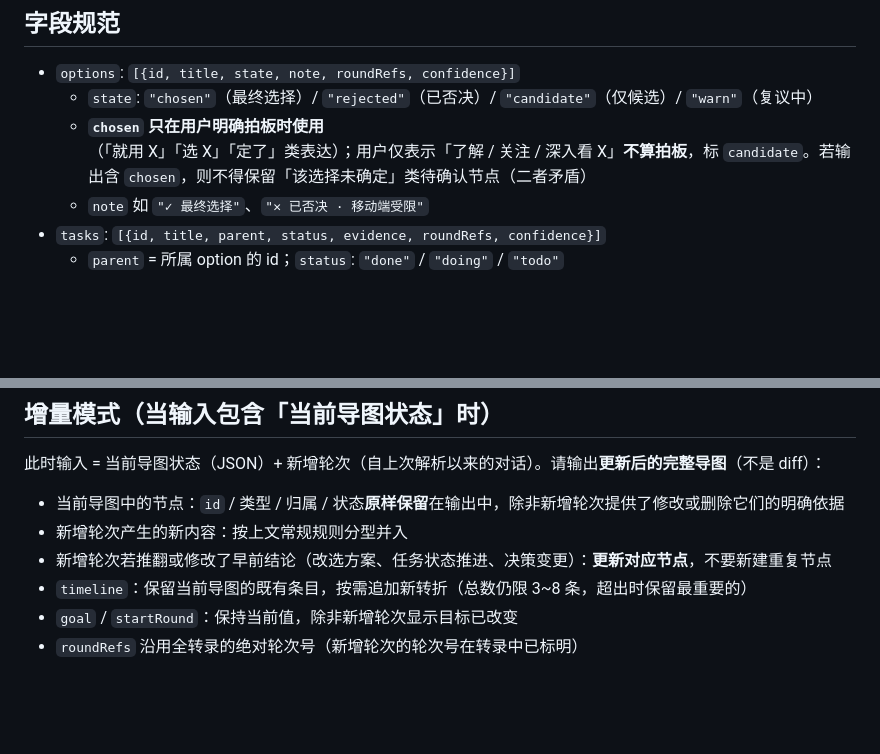
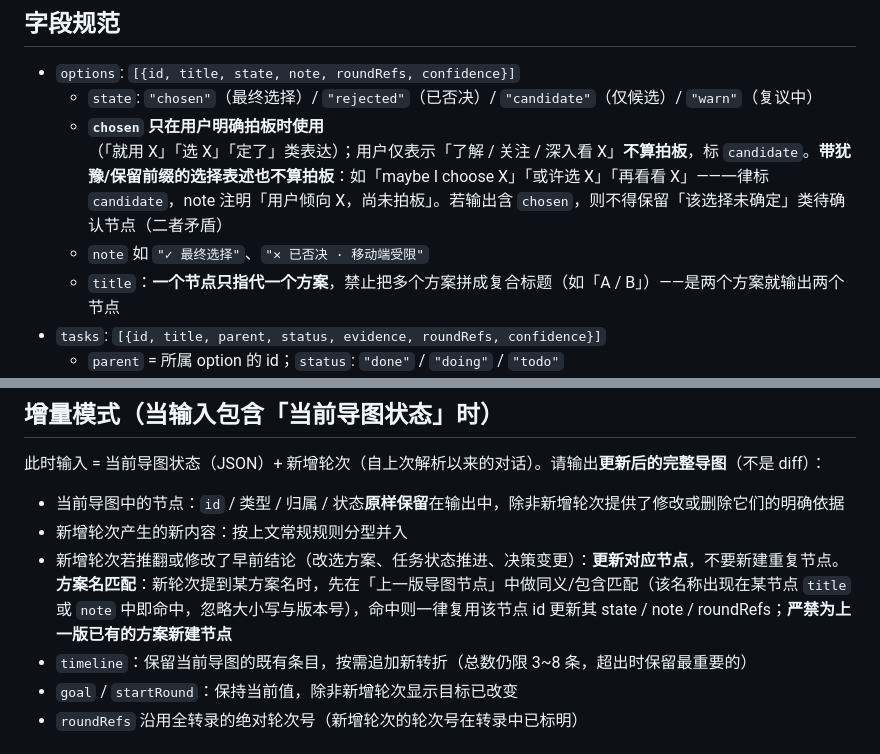
Before and after one commit to weiwei-gu/ChatGraphic, a Markdown page: chatgraphic/parse-prompt.md, 2 parts joined by grey strips. Rendered like a GitHub page; blank space fills up the shorter version.

Commit message:
提示词三轮收紧：禁复合标题、增量先匹配再新建、犹豫词不拍板
用户实测暴露的增量链路问题：第 3 轮解析把「团结引擎 / Unity」起成复合标题，
第 4 轮说「maybe I choose Unity」时增量匹配不到干净的 Unity 节点，于是新建
opt-unity 而非更新既有节点。三条规则补齐：
1. title 一节点一方案，禁止「A / B」复合标题（源头杜绝匹配歧义）
2. 增量方案名匹配：新轮次提到方案名先在上一版节点 title/note 中做包含匹配，
   命中一律复用该 id 更新，严禁为已有方案新建节点
3. 带犹豫/保留前缀的选择（maybe I choose X / 或许 / 再看看）不算拍板，
   标 candidate 并注明倾向

两阶段实测闭环（同一真实会话）：6 轮全量 → 七引擎独立 candidate、Unity 标
「倾向未拍板」；追加第 7 轮「我决定了，就用 Unity」增量 → opt-unity 原地
翻转为 chosen、无新建节点、任务与决策正确挂在 chosen 下。

```diff
--- a/chatgraphic/parse-prompt.md
+++ b/chatgraphic/parse-prompt.md
@@ -29,8 +29,9 @@
 
 - `options`: `[{id, title, state, note, roundRefs, confidence}]`
   - `state`: `"chosen"`（最终选择）/ `"rejected"`（已否决）/ `"candidate"`（仅候选）/ `"warn"`（复议中）
-  - **`chosen` 只在用户明确拍板时使用**（「就用 X」「选 X」「定了」类表达）；用户仅表示「了解 / 关注 / 深入看 X」**不算拍板**，标 `candidate`。若输出含 `chosen`，则不得保留「该选择未确定」类待确认节点（二者矛盾）
+  - **`chosen` 只在用户明确拍板时使用**（「就用 X」「选 X」「定了」类表达）；用户仅表示「了解 / 关注 / 深入看 X」**不算拍板**，标 `candidate`。**带犹豫/保留前缀的选择表述也不算拍板**：如「maybe I choose X」「或许选 X」「再看看 X」——一律标 `candidate`，note 注明「用户倾向 X，尚未拍板」。若输出含 `chosen`，则不得保留「该选择未确定」类待确认节点（二者矛盾）
   - `note` 如 `"✓ 最终选择"`、`"✕ 已否决 · 移动端受限"`
+  - `title`：**一个节点只指代一个方案**，禁止把多个方案拼成复合标题（如「A / B」）——是两个方案就输出两个节点
 - `tasks`: `[{id, title, parent, status, evidence, roundRefs, confidence}]`
   - `parent` = 所属 option 的 id；`status`: `"done"` / `"doing"` / `"todo"`
   - `evidence` = 状态推断依据，**证据优先**：文件修改 / 命令执行 > 语义推断（例：`"修改 auth/login.ts"` / `"语义推断：AI 表示已完成"`）
@@ -72,7 +73,7 @@
 
 - 当前导图中的节点：`id` / 类型 / 归属 / 状态**原样保留**在输出中，除非新增轮次提供了修改或删除它们的明确依据
 - 新增轮次产生的新内容：按上文常规规则分型并入
-- 新增轮次若推翻或修改了早前结论（改选方案、任务状态推进、决策变更）：**更新对应节点**，不要新建重复节点
+- 新增轮次若推翻或修改了早前结论（改选方案、任务状态推进、决策变更）：**更新对应节点**，不要新建重复节点。**方案名匹配**：新轮次提到某方案名时，先在「上一版导图节点」中做同义/包含匹配（该名称出现在某节点 `title` 或 `note` 中即命中，忽略大小写与版本号），命中则一律复用该节点 id 更新其 state / note / roundRefs；**严禁为上一版已有的方案新建节点**
 - `timeline`：保留当前导图的既有条目，按需追加新转折（总数仍限 3~8 条，超出时保留最重要的）
 - `goal` / `startRound`：保持当前值，除非新增轮次显示目标已改变
 - `roundRefs` 沿用全转录的绝对轮次号（新增轮次的轮次号在转录中已标明）
```
